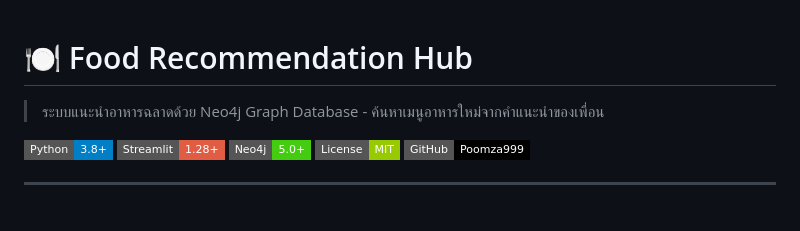
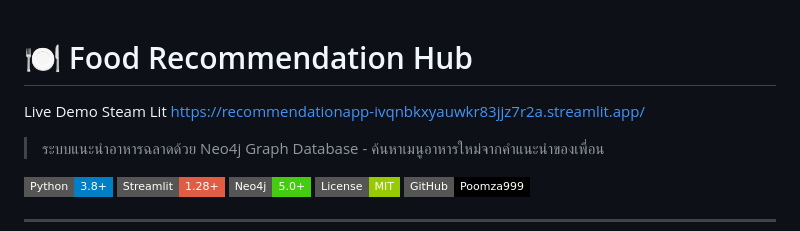
Before and after one commit to Poomza999/RECOMMENDATION_HUB, a Markdown page: README.md, the part around the change. GitHub-like rendering; badges without logos; blank space fills up the shorter version.

```diff
--- a/README.md
+++ b/README.md
@@ -1,4 +1,7 @@
 # 🍽️ Food Recommendation Hub
+
+Live Demo Steam Lit
+https://recommendationapp-ivqnbkxyauwkr83jjz7r2a.streamlit.app/
 
 > ระบบแนะนำอาหารฉลาดด้วย Neo4j Graph Database - ค้นหาเมนูอาหารใหม่จากคำแนะนำของเพื่อน
 
```
